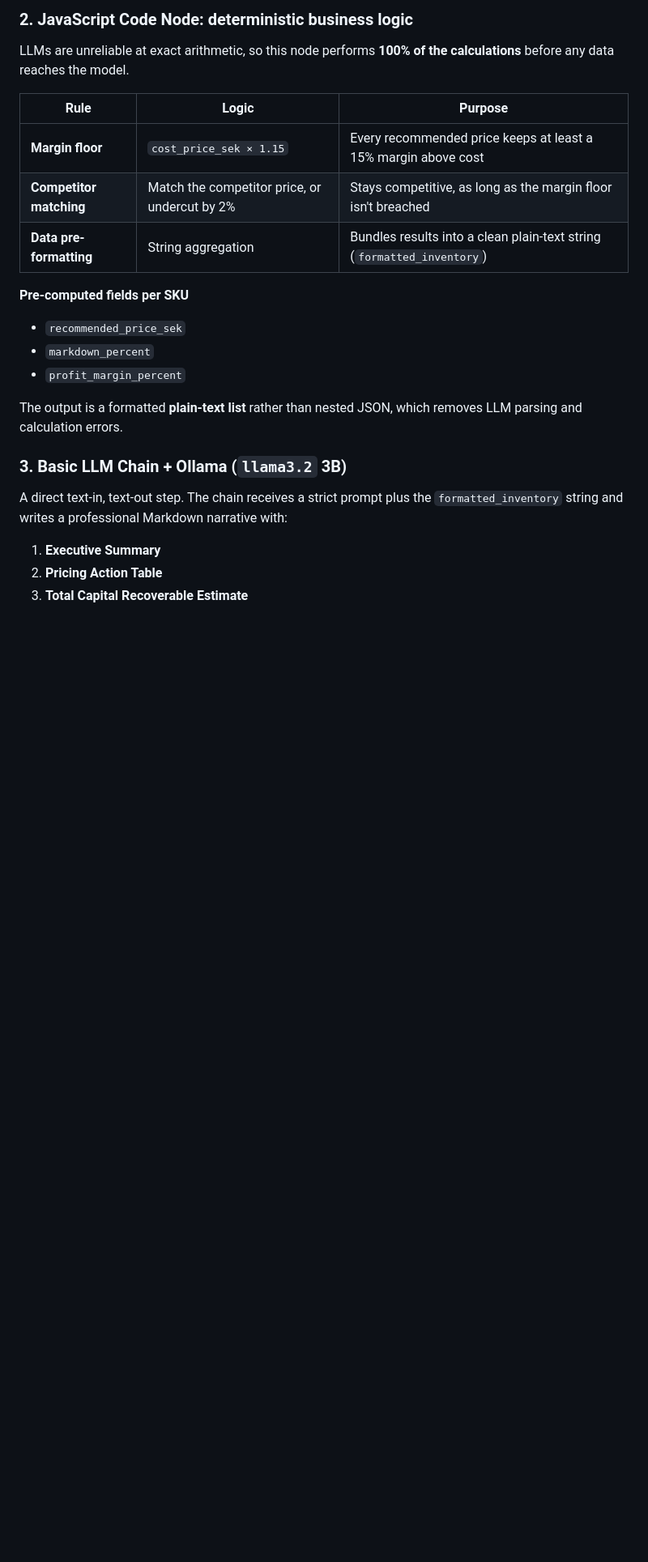
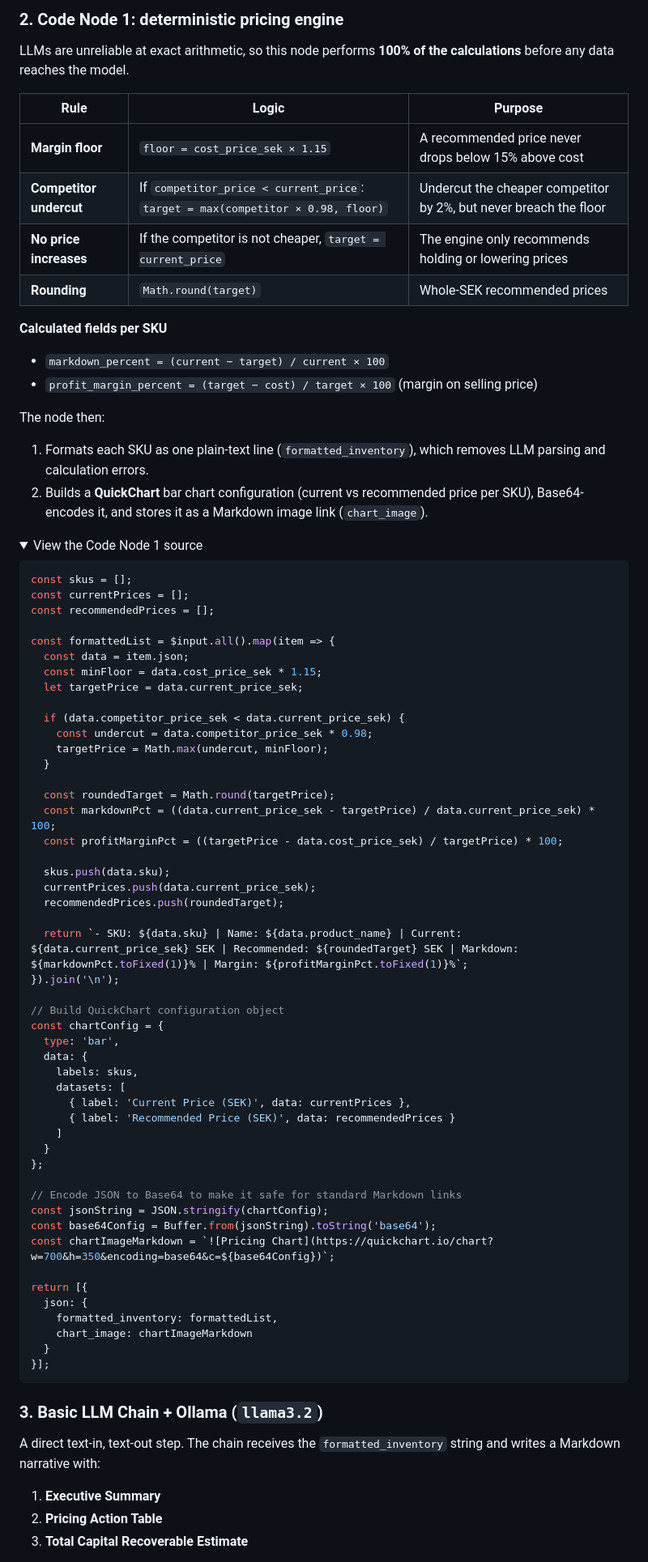
Before and after one commit to thivakar-allimuthu/enterprise-ai-lab, a Markdown page: case-studies/Autonomous-Pricing-Markdown/Readme.md, the part around one of its changes. Shown at 81% size. Drawn GitHub-style; folded sections open; blank space fills up the shorter version.

````diff
--- a/case-studies/Autonomous-Pricing-Markdown/Readme.md
+++ b/case-studies/Autonomous-Pricing-Markdown/Readme.md
@@ -120,23 +136,82 @@ Receives the inventory JSON payload and starts the workflow.
 
-### 2. JavaScript Code Node: deterministic business logic
+### 2. Code Node 1: deterministic pricing engine
 LLMs are unreliable at exact arithmetic, so this node performs **100% of the calculations** before any data reaches the model.
 
 | Rule | Logic | Purpose |
 |---|---|---|
-| **Margin floor** | `cost_price_sek × 1.15` | Every recommended price keeps at least a 15% margin above cost |
-| **Competitor matching** | Match the competitor price, or undercut by 2% | Stays competitive, as long as the margin floor isn't breached |
-| **Data pre-formatting** | String aggregation | Bundles results into a clean plain-text string (`formatted_inventory`) |
+| **Margin floor** | `floor = cost_price_sek × 1.15` | A recommended price never drops below 15% above cost |
+| **Competitor undercut** | If `competitor_price < current_price`: `target = max(competitor × 0.98, floor)` | Undercut the cheaper competitor by 2%, but never breach the floor |
+| **No price increases** | If the competitor is not cheaper, `target = current_price` | The engine only recommends holding or lowering prices |
+| **Rounding** | `Math.round(target)` | Whole-SEK recommended prices |
 
-**Pre-computed fields per SKU**
+**Calculated fields per SKU**
 
-- `recommended_price_sek`
-- `markdown_percent`
-- `profit_margin_percent`
+- `markdown_percent = (current − target) / current × 100`
+- `profit_margin_percent = (target − cost) / target × 100` (margin on selling price)
 
-The output is a formatted **plain-text list** rather than nested JSON, which removes LLM parsing and calculation errors.
+The node then:
 
-### 3. Basic LLM Chain + Ollama (`llama3.2` 3B)
-A direct text-in, text-out step. The chain receives a strict prompt plus the `formatted_inventory` string and writes a professional Markdown narrative with:
+1. Formats each SKU as one plain-text line (`formatted_inventory`), which removes LLM parsing and calculation errors.
+2. Builds a **QuickChart** bar chart configuration (current vs recommended price per SKU), Base64-encodes it, and stores it as a Markdown image link (`chart_image`).
+
+<details>
+<summary>View the Code Node 1 source</summary>
+
+```javascript
+const skus = [];
+const currentPrices = [];
+const recommendedPrices = [];
+
+const formattedList = $input.all().map(item => {
+  const data = item.json;
+  const minFloor = data.cost_price_sek * 1.15;
+  let targetPrice = data.current_price_sek;
+
+  if (data.competitor_price_sek < data.current_price_sek) {
+    const undercut = data.competitor_price_sek * 0.98;
+    targetPrice = Math.max(undercut, minFloor);
+  }
+
+  const roundedTarget = Math.round(targetPrice);
+  const markdownPct = ((data.current_price_sek - targetPrice) / data.current_price_sek) * 100;
+  const profitMarginPct = ((targetPrice - data.cost_price_sek) / targetPrice) * 100;
+
+  skus.push(data.sku);
+  currentPrices.push(data.current_price_sek);
+  recommendedPrices.push(roundedTarget);
+
+  return `- SKU: ${data.sku} | Name: ${data.product_name} | Current: ${data.current_price_sek} SEK | Recommended: ${roundedTarget} SEK | Markdown: ${markdownPct.toFixed(1)}% | Margin: ${profitMarginPct.toFixed(1)}%`;
+}).join('\n');
+
+// Build QuickChart configuration object
+const chartConfig = {
+  type: 'bar',
+  data: {
+    labels: skus,
+    datasets: [
+      { label: 'Current Price (SEK)', data: currentPrices },
+      { label: 'Recommended Price (SEK)', data: recommendedPrices }
+    ]
+  }
+};
+
+// Encode JSON to Base64 to make it safe for standard Markdown links
+const jsonString = JSON.stringify(chartConfig);
+const base64Config = Buffer.from(jsonString).toString('base64');
+const chartImageMarkdown = `![Pricing Chart](https://quickchart.io/chart?w=700&h=350&encoding=base64&c=${base64Config})`;
+
+return [{
+  json: {
+    formatted_inventory: formattedList,
+    chart_image: chartImageMarkdown
+  }
+}];
+```
+
+</details>
+
+### 3. Basic LLM Chain + Ollama (`llama3.2`)
+A direct text-in, text-out step. The chain receives the `formatted_inventory` string and writes a Markdown narrative with:
 
 1. **Executive Summary**
 2. **Pricing Action Table**
````
Also changed, not shown: other parts of case-studies/Autonomous-Pricing-Markdown/Readme.md (+107 -54 lines).
